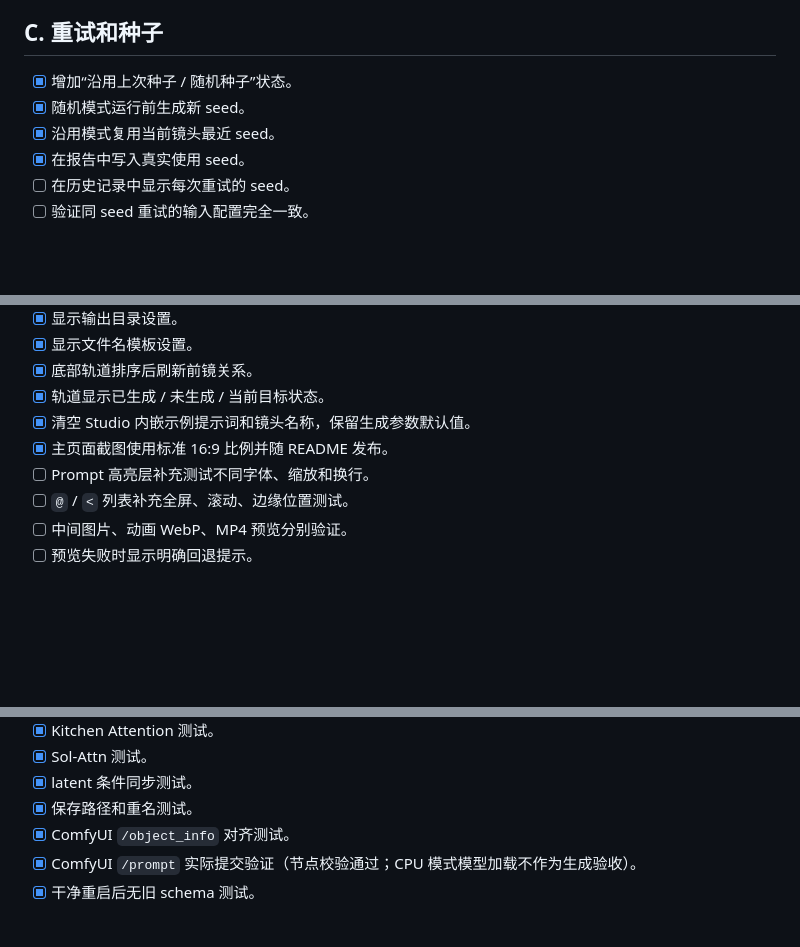
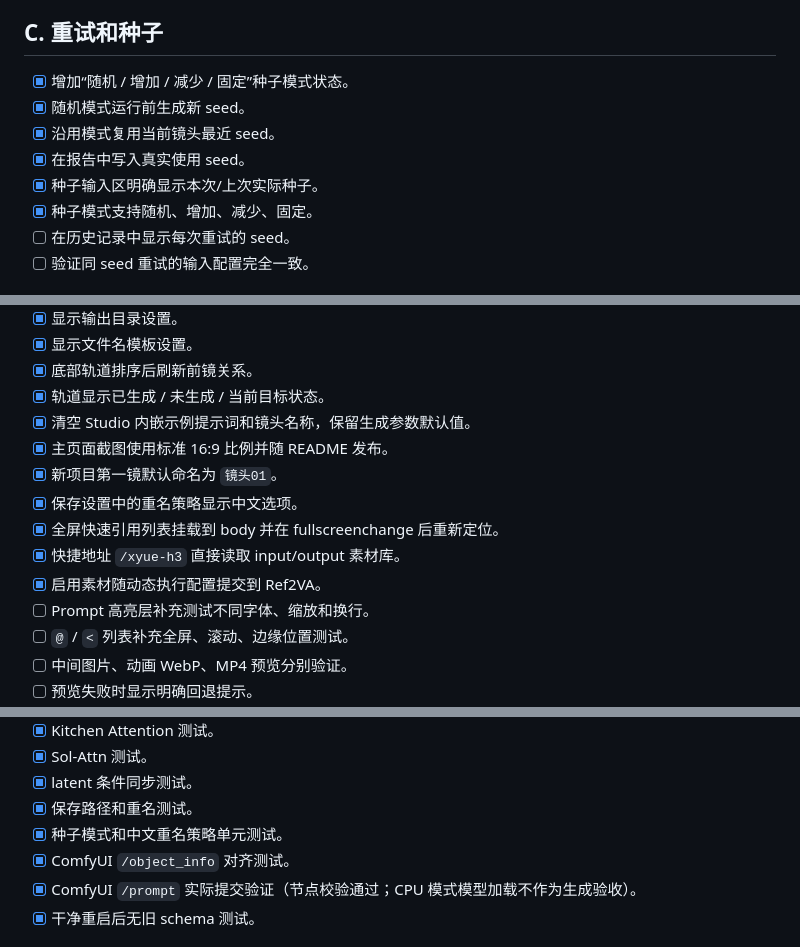
Before and after one commit to MikuLXK/ComfyUI-XYUE-H3-Studio, a Markdown page: TODO.md, 3 parts joined by grey strips. Rendered like a GitHub page; blank space fills up the shorter version.

```diff
--- a/TODO.md
+++ b/TODO.md
@@ -37,10 +37,12 @@
 
 ## C. 重试和种子
 
-- [x] 增加“沿用上次种子 / 随机种子”状态。
+- [x] 增加“随机 / 增加 / 减少 / 固定”种子模式状态。
 - [x] 随机模式运行前生成新 seed。
 - [x] 沿用模式复用当前镜头最近 seed。
 - [x] 在报告中写入真实使用 seed。
+- [x] 种子输入区明确显示本次/上次实际种子。
+- [x] 种子模式支持随机、增加、减少、固定。
 - [ ] 在历史记录中显示每次重试的 seed。
 - [ ] 验证同 seed 重试的输入配置完全一致。
 
@@ -111,6 +113,11 @@
 - [x] 轨道显示已生成 / 未生成 / 当前目标状态。
 - [x] 清空 Studio 内嵌示例提示词和镜头名称，保留生成参数默认值。
 - [x] 主页面截图使用标准 16:9 比例并随 README 发布。
+- [x] 新项目第一镜默认命名为 `镜头01`。
+- [x] 保存设置中的重名策略显示中文选项。
+- [x] 全屏快速引用列表挂载到 body 并在 fullscreenchange 后重新定位。
+- [x] 快捷地址 `/xyue-h3` 直接读取 input/output 素材库。
+- [x] 启用素材随动态执行配置提交到 Ref2VA。
 - [ ] Prompt 高亮层补充测试不同字体、缩放和换行。
 - [ ] `@` / `<` 列表补充全屏、滚动、边缘位置测试。
 - [ ] 中间图片、动画 WebP、MP4 预览分别验证。
@@ -163,6 +170,7 @@
 - [x] Sol-Attn 测试。
 - [x] latent 条件同步测试。
 - [x] 保存路径和重名测试。
+- [x] 种子模式和中文重名策略单元测试。
 - [x] ComfyUI `/object_info` 对齐测试。
 - [x] ComfyUI `/prompt` 实际提交验证（节点校验通过；CPU 模式模型加载不作为生成验收）。
 - [x] 干净重启后无旧 schema 测试。
```
Also changed, not shown: README.md (+4 -1 lines), docs/xyue-h3-studio-main.png, 12 other files.
